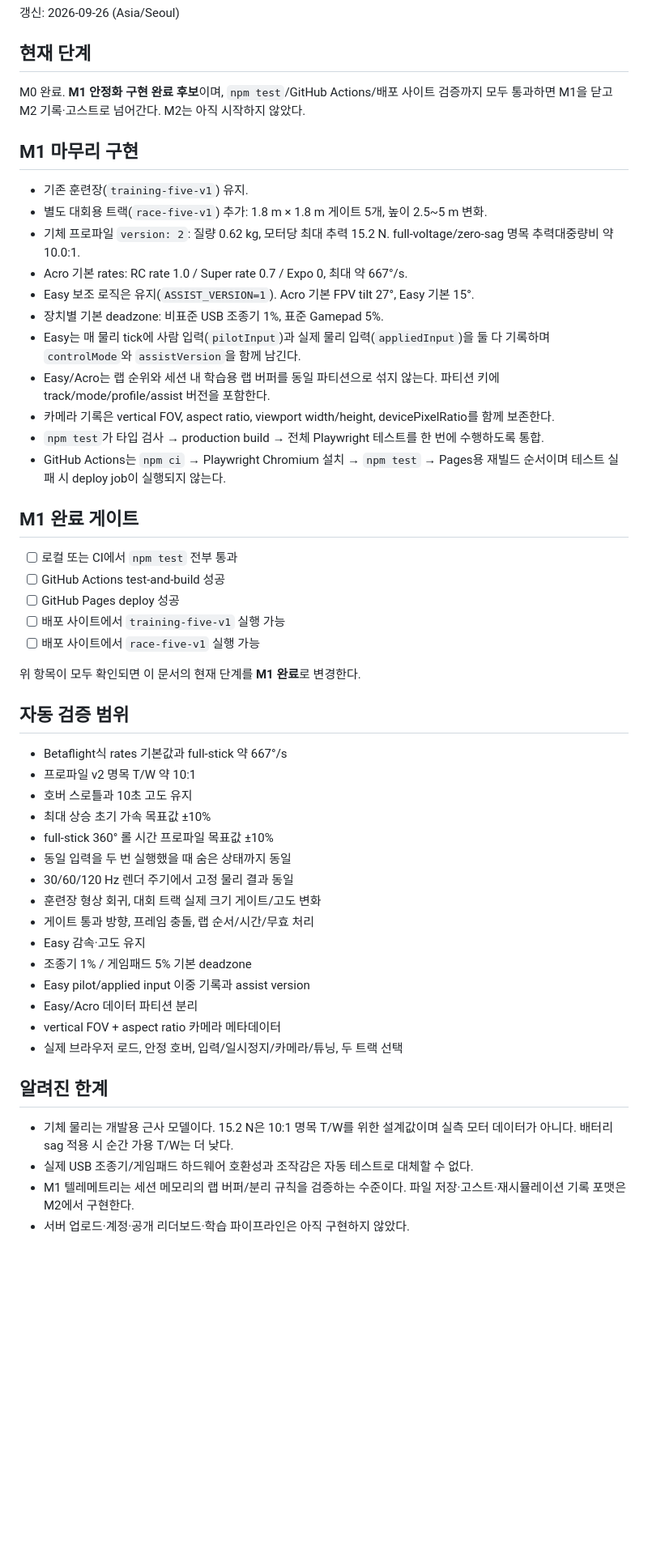
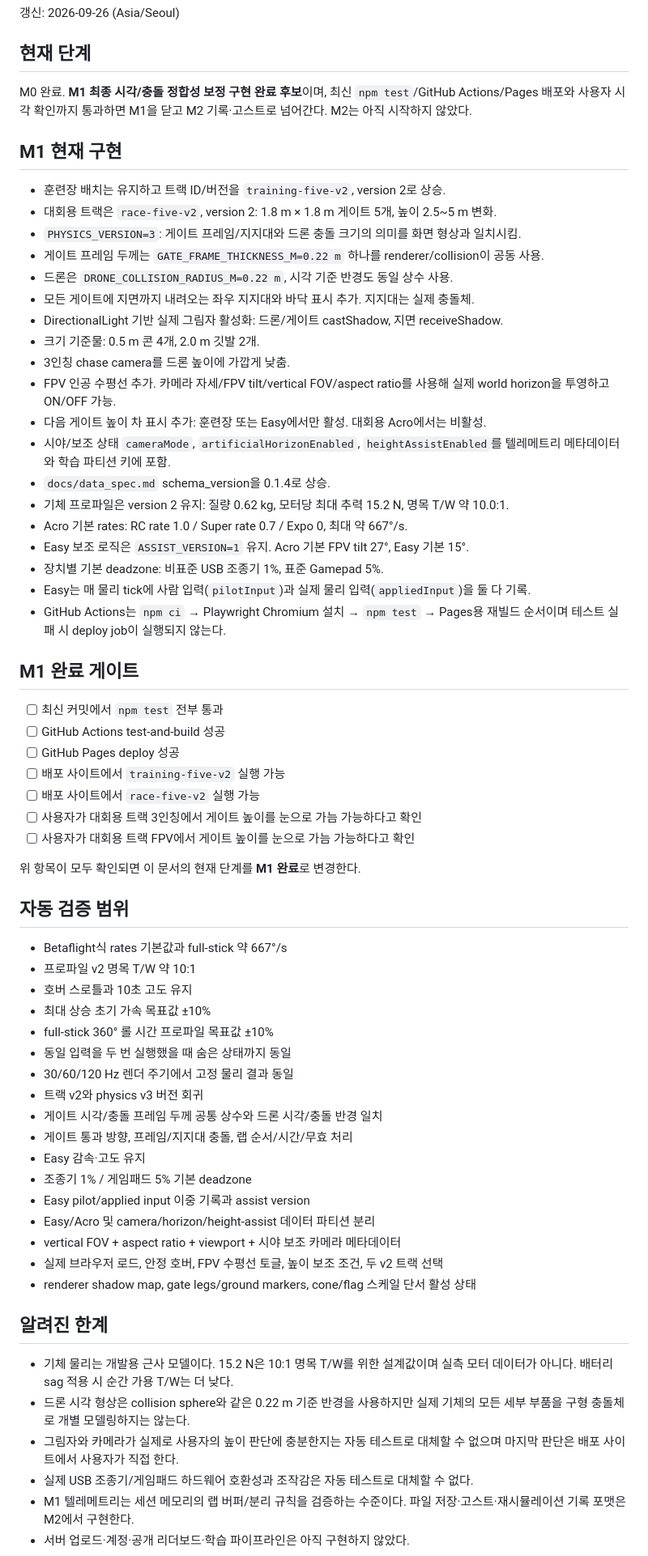
Before and after one commit to leefoxai/Drone_Game, a Markdown page: docs/STATUS.md, the part around the change. Shown at 81% size. GitHub-like rendering; blank space fills up the shorter version.

Commit message:
docs: M1 높이 판단 보정 상태 갱신

```diff
--- a/docs/STATUS.md
+++ b/docs/STATUS.md
@@ -4,30 +4,40 @@
 
 ## 현재 단계
 
-M0 완료. **M1 안정화 구현 완료 후보**이며, `npm test`/GitHub Actions/배포 사이트 검증까지 모두 통과하면 M1을 닫고 M2 기록·고스트로 넘어간다.
+M0 완료. **M1 최종 시각/충돌 정합성 보정 구현 완료 후보**이며, 최신 `npm test`/GitHub Actions/Pages 배포와 사용자 시각 확인까지 통과하면 M1을 닫고 M2 기록·고스트로 넘어간다.
 M2는 아직 시작하지 않았다.
 
-## M1 마무리 구현
+## M1 현재 구현
 
-- 기존 훈련장(`training-five-v1`) 유지.
-- 별도 대회용 트랙(`race-five-v1`) 추가: 1.8 m × 1.8 m 게이트 5개, 높이 2.5~5 m 변화.
-- 기체 프로파일 `version: 2`: 질량 0.62 kg, 모터당 최대 추력 15.2 N. full-voltage/zero-sag 명목 추력대중량비 약 10.0:1.
+- 훈련장 배치는 유지하고 트랙 ID/버전을 `training-five-v2`, version 2로 상승.
+- 대회용 트랙은 `race-five-v2`, version 2: 1.8 m × 1.8 m 게이트 5개, 높이 2.5~5 m 변화.
+- `PHYSICS_VERSION=3`: 게이트 프레임/지지대와 드론 충돌 크기의 의미를 화면 형상과 일치시킴.
+- 게이트 프레임 두께는 `GATE_FRAME_THICKNESS_M=0.22 m` 하나를 renderer/collision이 공동 사용.
+- 드론은 `DRONE_COLLISION_RADIUS_M=0.22 m`, 시각 기준 반경도 동일 상수 사용.
+- 모든 게이트에 지면까지 내려오는 좌우 지지대와 바닥 표시 추가. 지지대는 실제 충돌체.
+- DirectionalLight 기반 실제 그림자 활성화: 드론/게이트 castShadow, 지면 receiveShadow.
+- 크기 기준물: 0.5 m 콘 4개, 2.0 m 깃발 2개.
+- 3인칭 chase camera를 드론 높이에 가깝게 낮춤.
+- FPV 인공 수평선 추가. 카메라 자세/FPV tilt/vertical FOV/aspect ratio를 사용해 실제 world horizon을 투영하고 ON/OFF 가능.
+- 다음 게이트 높이 차 표시 추가: 훈련장 또는 Easy에서만 활성. 대회용 Acro에서는 비활성.
+- 시야/보조 상태 `cameraMode`, `artificialHorizonEnabled`, `heightAssistEnabled`를 텔레메트리 메타데이터와 학습 파티션 키에 포함.
+- `docs/data_spec.md` schema_version을 0.1.4로 상승.
+- 기체 프로파일은 version 2 유지: 질량 0.62 kg, 모터당 최대 추력 15.2 N, 명목 T/W 약 10.0:1.
 - Acro 기본 rates: RC rate 1.0 / Super rate 0.7 / Expo 0, 최대 약 667°/s.
-- Easy 보조 로직은 유지(`ASSIST_VERSION=1`). Acro 기본 FPV tilt 27°, Easy 기본 15°.
+- Easy 보조 로직은 `ASSIST_VERSION=1` 유지. Acro 기본 FPV tilt 27°, Easy 기본 15°.
 - 장치별 기본 deadzone: 비표준 USB 조종기 1%, 표준 Gamepad 5%.
-- Easy는 매 물리 tick에 사람 입력(`pilotInput`)과 실제 물리 입력(`appliedInput`)을 둘 다 기록하며 `controlMode`와 `assistVersion`을 함께 남긴다.
-- Easy/Acro는 랩 순위와 세션 내 학습용 랩 버퍼를 동일 파티션으로 섞지 않는다. 파티션 키에 track/mode/profile/assist 버전을 포함한다.
-- 카메라 기록은 vertical FOV, aspect ratio, viewport width/height, devicePixelRatio를 함께 보존한다.
-- `npm test`가 타입 검사 → production build → 전체 Playwright 테스트를 한 번에 수행하도록 통합.
+- Easy는 매 물리 tick에 사람 입력(`pilotInput`)과 실제 물리 입력(`appliedInput`)을 둘 다 기록.
 - GitHub Actions는 `npm ci` → Playwright Chromium 설치 → `npm test` → Pages용 재빌드 순서이며 테스트 실패 시 deploy job이 실행되지 않는다.
 
 ## M1 완료 게이트
 
-- [ ] 로컬 또는 CI에서 `npm test` 전부 통과
+- [ ] 최신 커밋에서 `npm test` 전부 통과
 - [ ] GitHub Actions test-and-build 성공
 - [ ] GitHub Pages deploy 성공
-- [ ] 배포 사이트에서 `training-five-v1` 실행 가능
-- [ ] 배포 사이트에서 `race-five-v1` 실행 가능
+- [ ] 배포 사이트에서 `training-five-v2` 실행 가능
+- [ ] 배포 사이트에서 `race-five-v2` 실행 가능
+- [ ] 사용자가 대회용 트랙 3인칭에서 게이트 높이를 눈으로 가늠 가능하다고 확인
+- [ ] 사용자가 대회용 트랙 FPV에서 게이트 높이를 눈으로 가늠 가능하다고 확인
 
 위 항목이 모두 확인되면 이 문서의 현재 단계를 **M1 완료**로 변경한다.
 
@@ -40,18 +50,22 @@ M2는 아직 시작하지 않았다.
 - full-stick 360° 롤 시간 프로파일 목표값 ±10%
 - 동일 입력을 두 번 실행했을 때 숨은 상태까지 동일
 - 30/60/120 Hz 렌더 주기에서 고정 물리 결과 동일
-- 훈련장 형상 회귀, 대회 트랙 실제 크기 게이트/고도 변화
-- 게이트 통과 방향, 프레임 충돌, 랩 순서/시간/무효 처리
+- 트랙 v2와 physics v3 버전 회귀
+- 게이트 시각/충돌 프레임 두께 공통 상수와 드론 시각/충돌 반경 일치
+- 게이트 통과 방향, 프레임/지지대 충돌, 랩 순서/시간/무효 처리
 - Easy 감속·고도 유지
 - 조종기 1% / 게임패드 5% 기본 deadzone
 - Easy pilot/applied input 이중 기록과 assist version
-- Easy/Acro 데이터 파티션 분리
-- vertical FOV + aspect ratio 카메라 메타데이터
-- 실제 브라우저 로드, 안정 호버, 입력/일시정지/카메라/튜닝, 두 트랙 선택
+- Easy/Acro 및 camera/horizon/height-assist 데이터 파티션 분리
+- vertical FOV + aspect ratio + viewport + 시야 보조 카메라 메타데이터
+- 실제 브라우저 로드, 안정 호버, FPV 수평선 토글, 높이 보조 조건, 두 v2 트랙 선택
+- renderer shadow map, gate legs/ground markers, cone/flag 스케일 단서 활성 상태
 
 ## 알려진 한계
 
 - 기체 물리는 개발용 근사 모델이다. 15.2 N은 10:1 명목 T/W를 위한 설계값이며 실측 모터 데이터가 아니다. 배터리 sag 적용 시 순간 가용 T/W는 더 낮다.
+- 드론 시각 형상은 collision sphere와 같은 0.22 m 기준 반경을 사용하지만 실제 기체의 모든 세부 부품을 구형 충돌체로 개별 모델링하지는 않는다.
+- 그림자와 카메라가 실제로 사용자의 높이 판단에 충분한지는 자동 테스트로 대체할 수 없으며 마지막 판단은 배포 사이트에서 사용자가 직접 한다.
 - 실제 USB 조종기/게임패드 하드웨어 호환성과 조작감은 자동 테스트로 대체할 수 없다.
 - M1 텔레메트리는 세션 메모리의 랩 버퍼/분리 규칙을 검증하는 수준이다. 파일 저장·고스트·재시뮬레이션 기록 포맷은 M2에서 구현한다.
 - 서버 업로드·계정·공개 리더보드·학습 파이프라인은 아직 구현하지 않았다.
```
